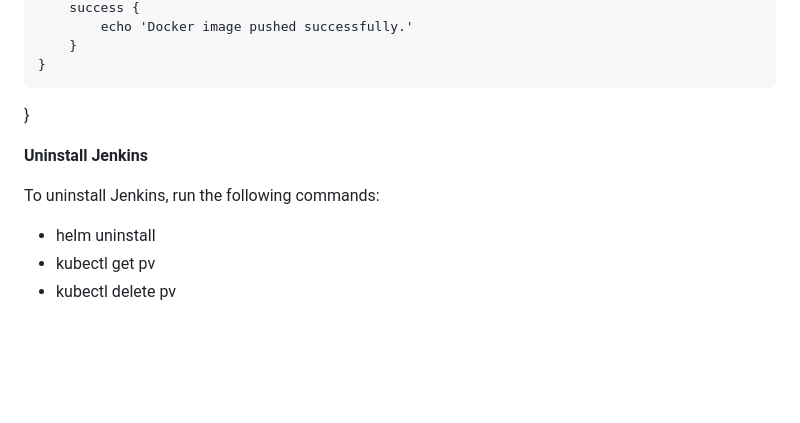
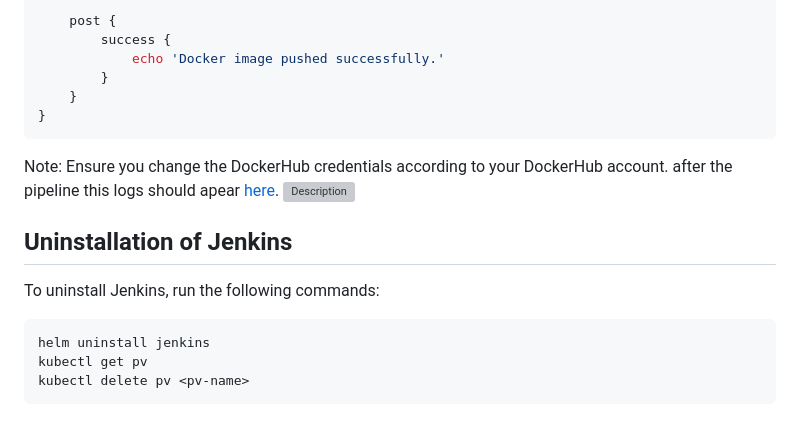
Before and after one commit to linschneider/finalproject, a Markdown page: Infrastructures/Jenkins/README.md, the part around the change printed below. Drawn GitHub-style; blank space fills up the shorter version; grey boxes are pictures that could not be loaded.

````diff
--- a/Infrastructures/Jenkins/README.md
+++ b/Infrastructures/Jenkins/README.md
@@ -133,12 +117,19 @@ pipeline {
         }
     }
 }
+```
+
+Note: Ensure you change the DockerHub credentials according to your DockerHub account.
+after the pipeline this logs should apear [here](https://github.com/linschneider/finalproject/blob/main/JenkinsFileLogs).
+![Description](jenkins.jpg)
 
 
-**Uninstall Jenkins**
 
+## Uninstallation of Jenkins
 To uninstall Jenkins, run the following commands:
 
--  helm uninstall <jenkins>
--  kubectl get pv
--  kubectl delete pv <pv-name>
+```bash
+helm uninstall jenkins
+kubectl get pv
+kubectl delete pv <pv-name>
+```
````
Also changed, not shown: other parts of Infrastructures/Jenkins/README.md (+31 -47 lines).
